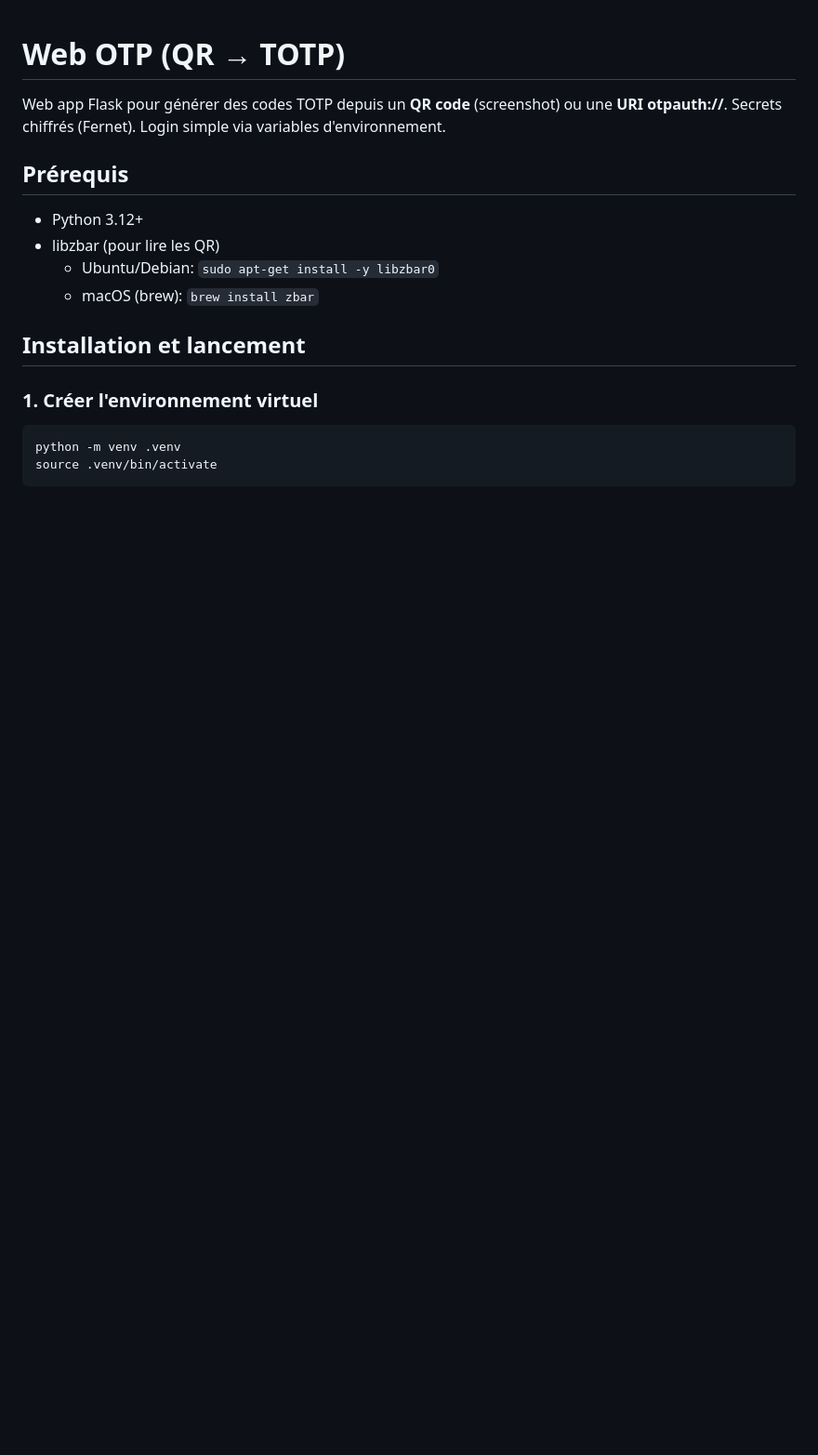
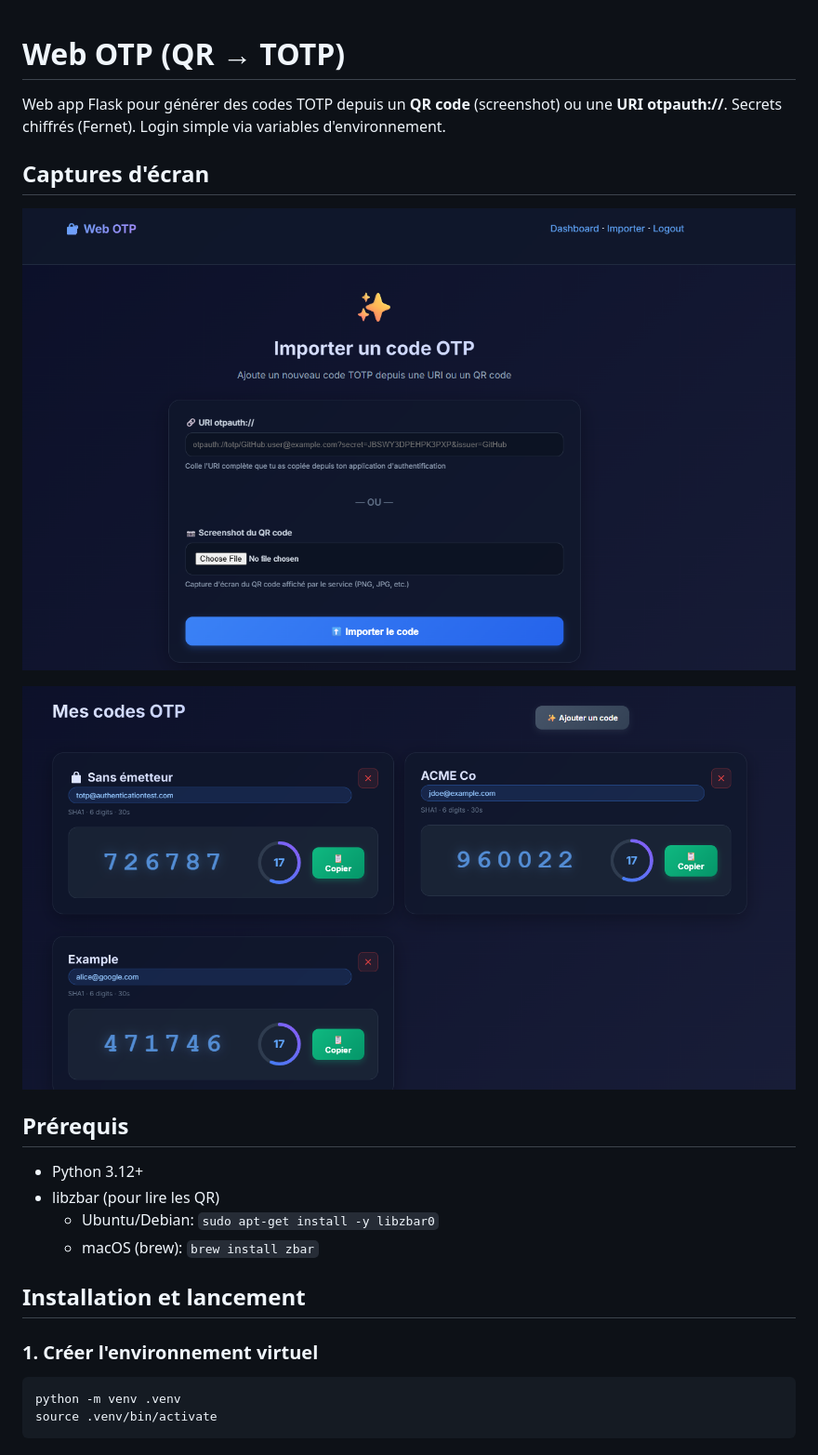
Before and after one commit to vog01r/flask-web-otp, a Markdown page: README.md, the part around the change. Shown: that part at 93% size. Drawn GitHub-style; pictures changed too: spec/image.png (added), spec/image1.png (added); blank space fills up the shorter version.

Commit message:
Add screenshots to spec folder and update README with images

```diff
--- a/README.md
+++ b/README.md
@@ -1,6 +1,12 @@
 # Web OTP (QR → TOTP)
 
 Web app Flask pour générer des codes TOTP depuis un **QR code** (screenshot) ou une **URI otpauth://**. Secrets chiffrés (Fernet). Login simple via variables d'environnement.
+
+## Captures d'écran
+
+![Dashboard](spec/image.png)
+
+![Import de codes](spec/image1.png)
 
 ## Prérequis
 - Python 3.12+
```
